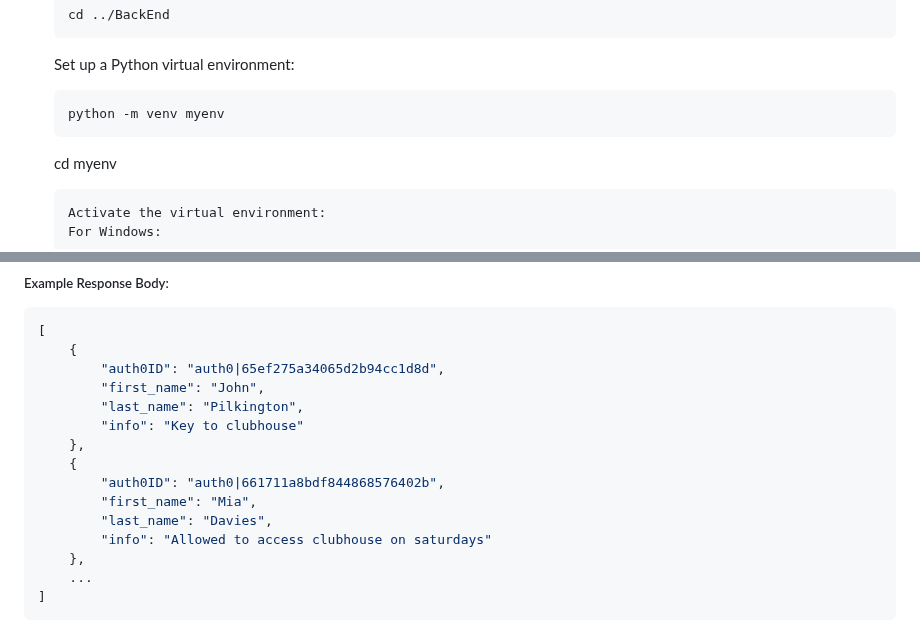
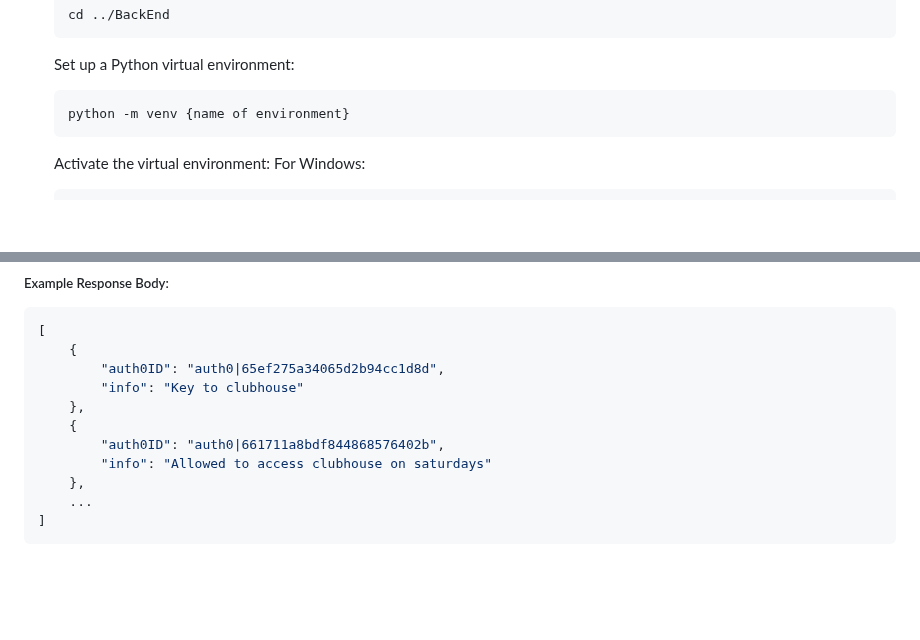
Before and after one commit to kind2511/Digital-Membership-Solution, a Markdown page: README.md, 2 parts joined by grey strips. Drawn GitHub-style; folded sections open; blank space fills up the shorter version.

````diff
--- a/README.md
+++ b/README.md
@@ -64,9 +64,7 @@ To get started, you'll need to install:
     ```
     Set up a Python virtual environment:
     ```
-    python -m venv myenv
-    ```
-    cd myenv
+    python -m venv {name of environment}
     ```
     Activate the virtual environment:
     For Windows:
@@ -1238,14 +1236,10 @@ To get started, you'll need to install:
 [
     {
         "auth0ID": "auth0|65ef275a34065d2b94cc1d8d",
-        "first_name": "John",
-        "last_name": "Pilkington",
         "info": "Key to clubhouse"
     },
     {
         "auth0ID": "auth0|661711a8bdf844868576402b",
-        "first_name": "Mia",
-        "last_name": "Davies",
         "info": "Allowed to access clubhouse on saturdays"
     },
     ...
````
